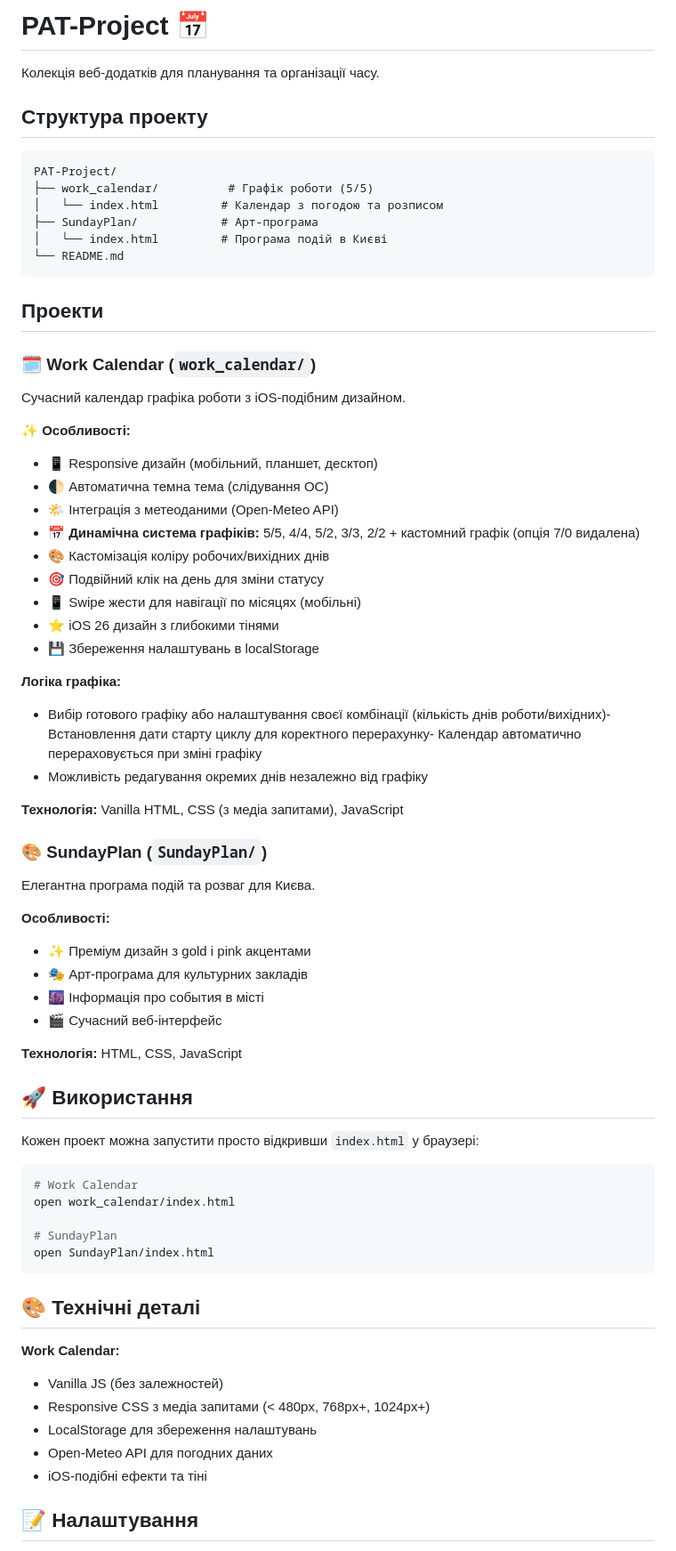
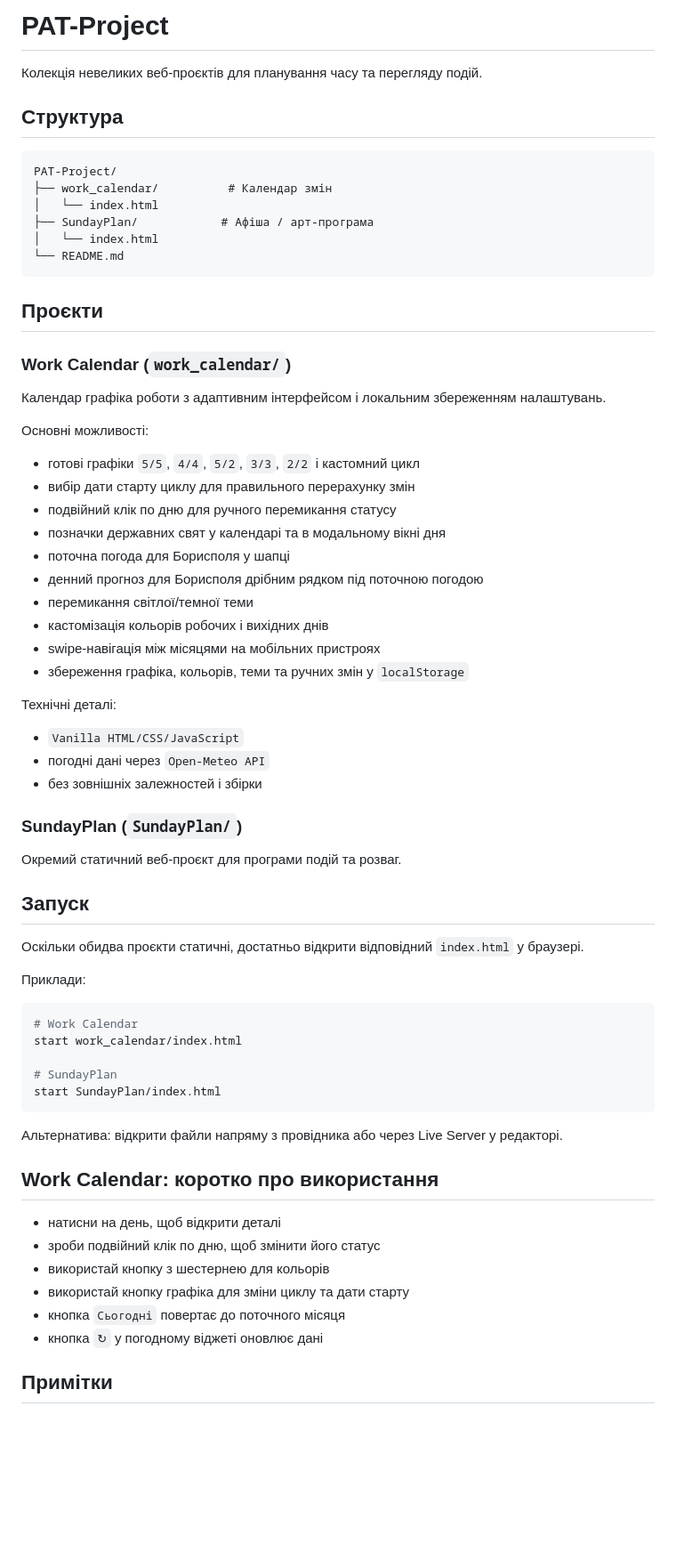
Before and after one commit to DenK0-UA/work-shift-calendar, a Markdown page: README.md, the part around one of its changes. Shown at 89% size. Drawn GitHub-style; blank space fills up the shorter version.

Commit message:
add_readme

````diff
--- a/README.md
+++ b/README.md
@@ -1,77 +1,71 @@
-# PAT-Project 📅
+# PAT-Project
 
-Колекція веб-додатків для планування та організації часу.
+Колекція невеликих веб-проєктів для планування часу та перегляду подій.
 
-## Структура проекту
+## Структура
 
-```
+```text
 PAT-Project/
-├── work_calendar/          # Графік роботи (5/5)
-│   └── index.html         # Календар з погодою та розписом
-├── SundayPlan/            # Арт-програма
-│   └── index.html         # Програма подій в Києві
+├── work_calendar/          # Календар змін
+│   └── index.html
+├── SundayPlan/            # Афіша / арт-програма
+│   └── index.html
 └── README.md
 ```
 
-## Проекти
+## Проєкти
 
-### 🗓️ Work Calendar (`work_calendar/`)
+### Work Calendar (`work_calendar/`)
 
-Сучасний календар графіка роботи з iOS-подібним дизайном.
+Календар графіка роботи з адаптивним інтерфейсом і локальним збереженням налаштувань.
 
-**✨ Особливості:**
+Основні можливості:
 
-- 📱 Responsive дизайн (мобільний, планшет, десктоп)
-- 🌓 Автоматична темна тема (слідування ОС)
-- 🌤️ Інтеграція з метеоданими (Open-Meteo API)
-- **📅 Динамічна система графіків:** 5/5, 4/4, 5/2, 3/3, 2/2 + кастомний графік (опція 7/0 видалена)
-- 🎨 Кастомізація коліру робочих/вихідних днів
-- 🎯 Подвійний клік на день для зміни статусу
-- 📱 Swipe жести для навігації по місяцях (мобільні)
-- ⭐ iOS 26 дизайн з глибокими тінями
-- 💾 Збереження налаштувань в localStorage
+- готові графіки `5/5`, `4/4`, `5/2`, `3/3`, `2/2` і кастомний цикл
+- вибір дати старту циклу для правильного перерахунку змін
+- подвійний клік по дню для ручного перемикання статусу
+- позначки державних свят у календарі та в модальному вікні дня
+- поточна погода для Борисполя у шапці
+- денний прогноз для Борисполя дрібним рядком під поточною погодою
+- перемикання світлої/темної теми
+- кастомізація кольорів робочих і вихідних днів
+- swipe-навігація між місяцями на мобільних пристроях
+- збереження графіка, кольорів, теми та ручних змін у `localStorage`
 
-**Логіка графіка:**
+Технічні деталі:
 
-- Вибір готового графіку або налаштування своєї комбінації (кількість днів роботи/вихідних)- Встановлення дати старту циклу для коректного перерахунку- Календар автоматично перераховується при зміні графіку
-- Можливість редагування окремих днів незалежно від графіку
+- `Vanilla HTML/CSS/JavaScript`
+- погодні дані через `Open-Meteo API`
+- без зовнішніх залежностей і збірки
 
-**Технологія:** Vanilla HTML, CSS (з медіа запитами), JavaScript
+### SundayPlan (`SundayPlan/`)
 
-### 🎨 SundayPlan (`SundayPlan/`)
+Окремий статичний веб-проєкт для програми подій та розваг.
 
-Елегантна програма подій та розваг для Києва.
+## Запуск
 
-**Особливості:**
+Оскільки обидва проєкти статичні, достатньо відкрити відповідний `index.html` у браузері.
 
-- ✨ Преміум дизайн з gold і pink акцентами
-- 🎭 Арт-програма для культурних закладів
-- 🌆️ Інформація про события в місті
-- 🎬 Сучасний веб-інтерфейс
-
-**Технологія:** HTML, CSS, JavaScript
-
-## 🚀 Використання
-
-Кожен проект можна запустити просто відкривши `index.html` у браузері:
+Приклади:
 
 ```bash
 # Work Calendar
-open work_calendar/index.html
+start work_calendar/index.html
 
 # SundayPlan
-open SundayPlan/index.html
+start SundayPlan/index.html
 ```
 
-## 🎨 Технічні деталі
+Альтернатива: відкрити файли напряму з провідника або через Live Server у редакторі.
 
-**Work Calendar:**
+## Work Calendar: коротко про використання
 
-- Vanilla JS (без залежностей)
-- Responsive CSS з медіа запитами (< 480px, 768px+, 1024px+)
-- LocalStorage для збереження налаштувань
-- Open-Meteo API для погодних даних
-- iOS-подібні ефекти та тіні
+- натисни на день, щоб відкрити деталі
+- зроби подвійний клік по дню, щоб змінити його статус
+- використай кнопку з шестернею для кольорів
+- використай кнопку графіка для зміни циклу та дати старту
+- кнопка `Сьогодні` повертає до поточного місяця
+- кнопка `↻` у погодному віджеті оновлює дані
 
-## 📝 Налаштування
+## Примітки
 
````
Also changed, not shown: other parts of README.md (+3 -12 lines).
